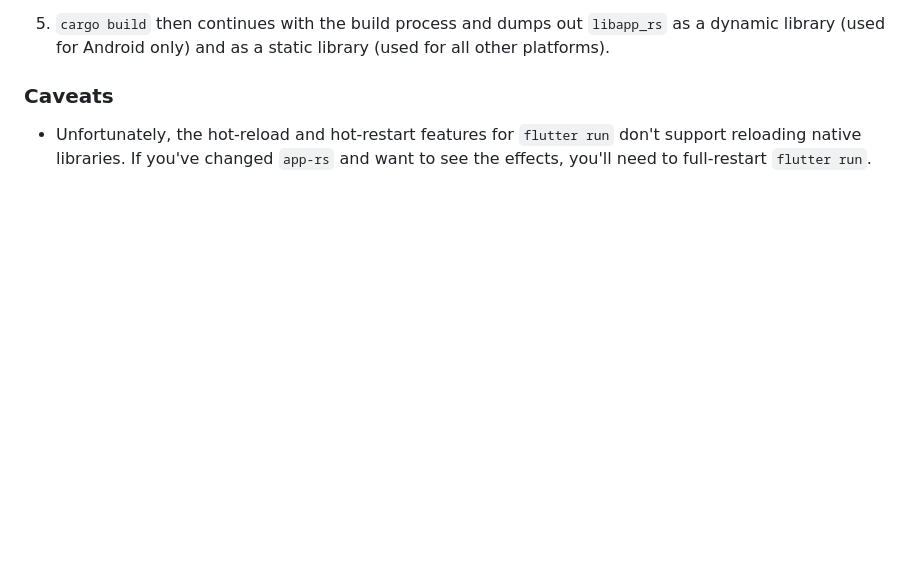
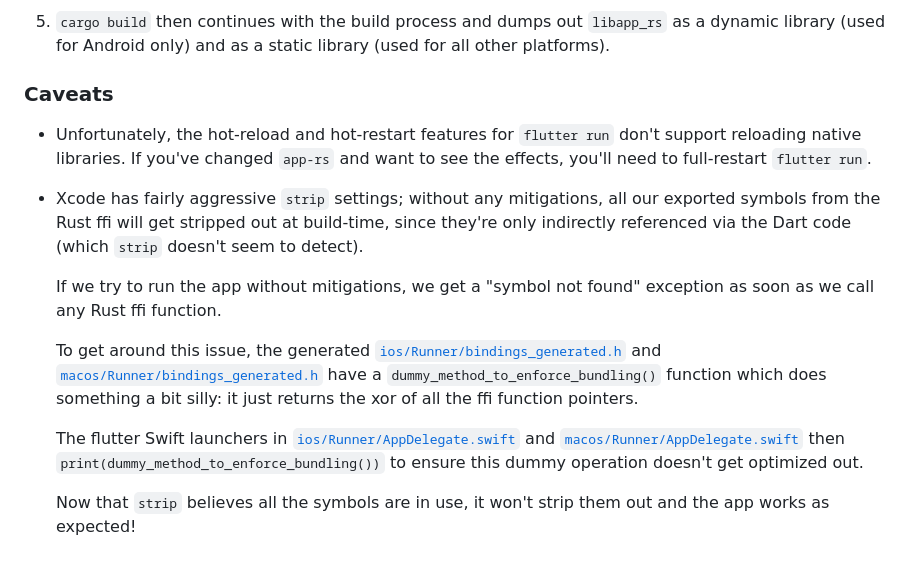
Before and after one commit to lexe-app/lexe-public, a Markdown page: app/README.md, the part around the change. GitHub-like rendering; blank space fills up the shorter version.

Commit message:
app: explain Xcode strip mitigations

```diff
--- a/app/README.md
+++ b/app/README.md
@@ -503,3 +503,26 @@ The current build process looks like this:
 * Unfortunately, the hot-reload and hot-restart features for `flutter run` don't
   support reloading native libraries. If you've changed `app-rs` and want to see
   the effects, you'll need to full-restart `flutter run`.
+
+* Xcode has fairly aggressive `strip` settings; without any mitigations, all our
+  exported symbols from the Rust ffi will get stripped out at build-time, since
+  they're only indirectly referenced via the Dart code (which `strip` doesn't
+  seem to detect).
+
+  If we try to run the app without mitigations, we get a "symbol not found"
+  exception as soon as we call any Rust ffi function.
+
+  To get around this issue, the generated
+  [`ios/Runner/bindings_generated.h`](ios/Runner/bindings_generated.h) and
+  [`macos/Runner/bindings_generated.h`](macos/Runner/bindings_generated.h) have
+  a `dummy_method_to_enforce_bundling()` function which does something a bit
+  silly: it just returns the xor of all the ffi function pointers.
+
+  The flutter Swift launchers in
+  [`ios/Runner/AppDelegate.swift`](ios/Runner/AppDelegate.swift) and
+  [`macos/Runner/AppDelegate.swift`](macos/Runner/AppDelegate.swift) then
+  `print(dummy_method_to_enforce_bundling())` to ensure this dummy operation
+  doesn't get optimized out.
+
+  Now that `strip` believes all the symbols are in use, it won't strip them out
+  and the app works as expected!
```
